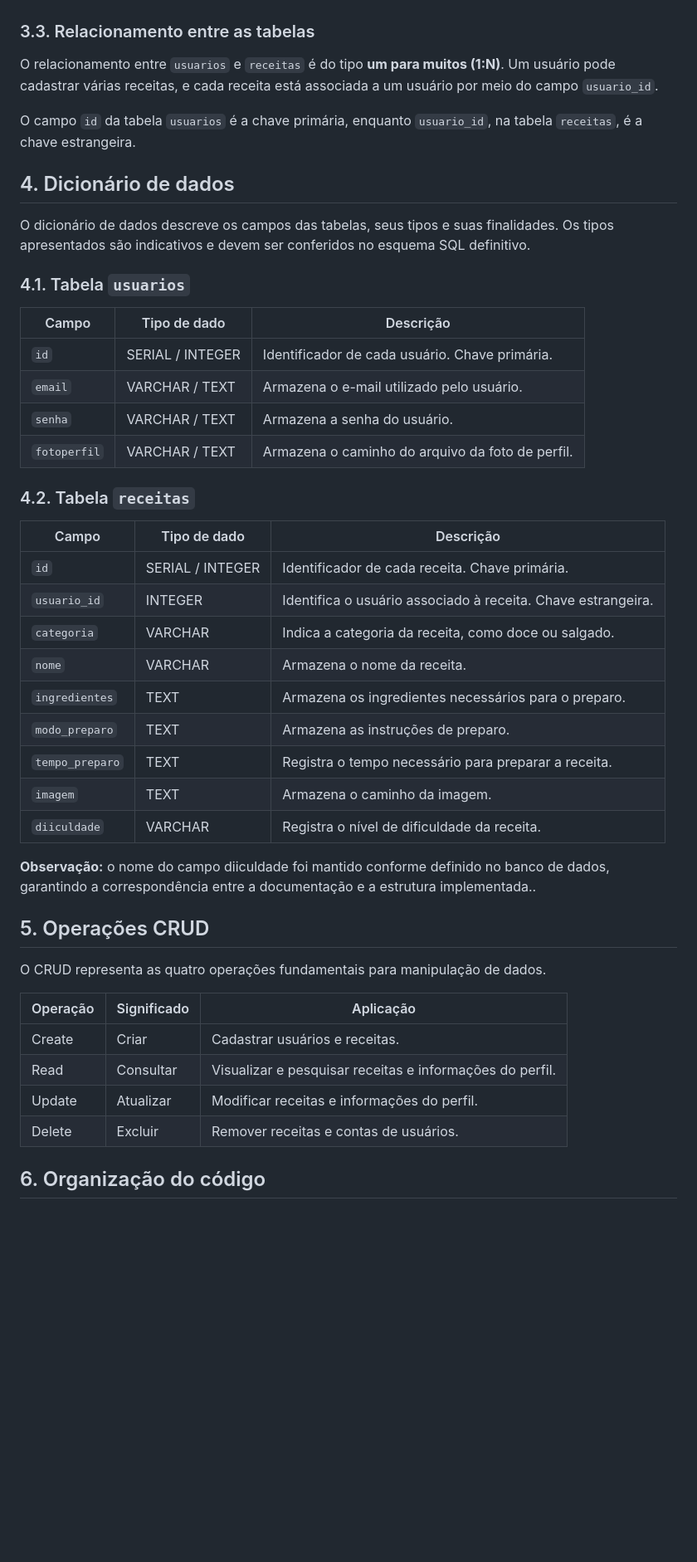
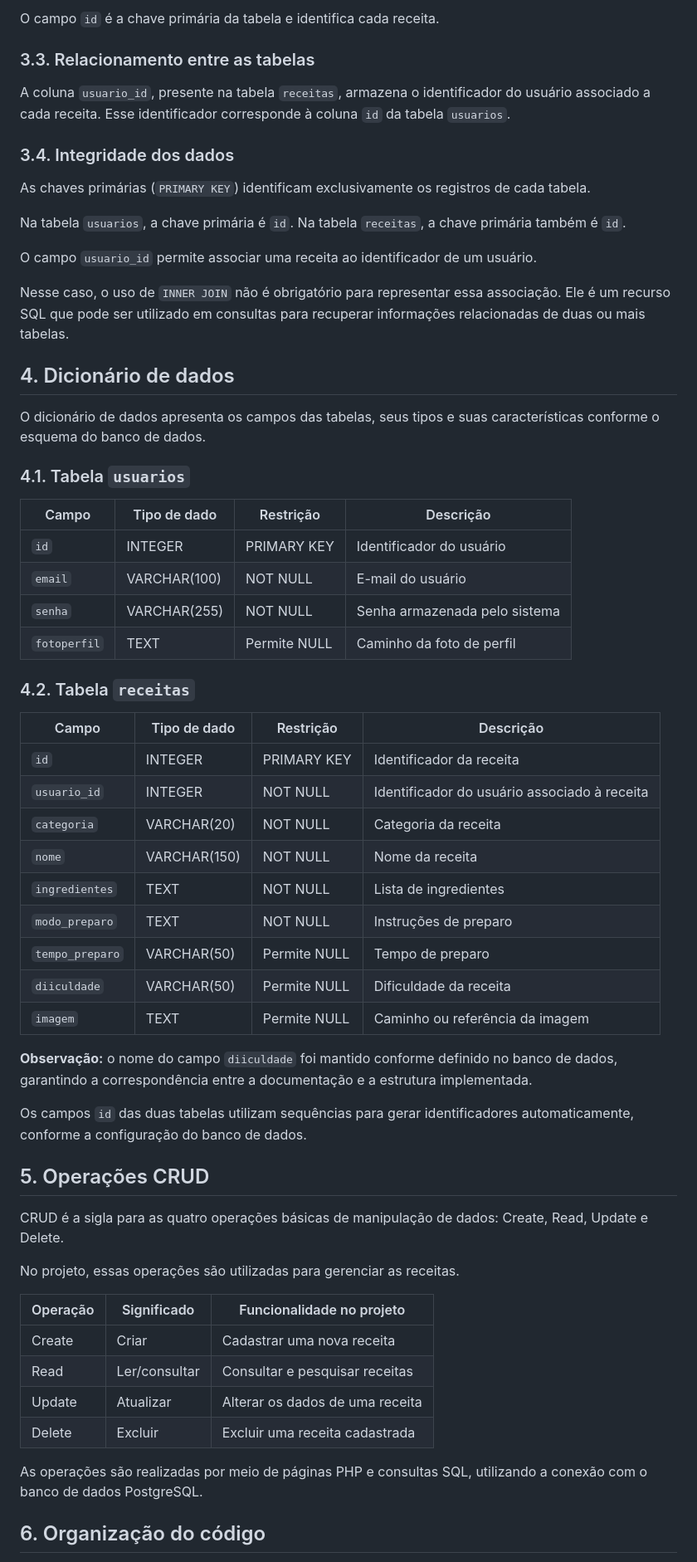
Before and after one commit to nicolicarvvalho/petalasacucarereceitas, a Markdown page: documentacao/documentacao.md, the part around one of its changes. Shown at 83% size. Rendered like a GitHub page; blank space fills up the shorter version.

Commit message:
Editando documentação 27-10-2026

```diff
--- a/documentacao/documentacao.md
+++ b/documentacao/documentacao.md
@@ -40,48 +74,64 @@ Armazena as informações das receitas e o id do usuário responsável pelo cada
+O campo `id` é a chave primária da tabela e identifica cada receita.
 
 ### 3.3. Relacionamento entre as tabelas
-O relacionamento entre `usuarios` e `receitas` é do tipo **um para muitos (1:N)**. Um usuário pode cadastrar várias receitas, e cada receita está associada a um usuário por meio do campo `usuario_id`.
 
-O campo `id` da tabela `usuarios` é a chave primária, enquanto `usuario_id`, na tabela `receitas`, é a chave estrangeira.
+A coluna `usuario_id`, presente na tabela `receitas`, armazena o identificador do usuário associado a cada receita. Esse identificador corresponde à coluna `id` da tabela `usuarios`.
+
+### 3.4. Integridade dos dados
+
+As chaves primárias (`PRIMARY KEY`) identificam exclusivamente os registros de cada tabela.
+
+Na tabela `usuarios`, a chave primária é `id`. Na tabela `receitas`, a chave primária também é `id`.
+
+O campo `usuario_id` permite associar uma receita ao identificador de um usuário.
+
+Nesse caso, o uso de `INNER JOIN` não é obrigatório para representar essa associação. Ele é um recurso SQL que pode ser utilizado em consultas para recuperar informações relacionadas de duas ou mais tabelas.
 
 ## 4. Dicionário de dados
-O dicionário de dados descreve os campos das tabelas, seus tipos e suas finalidades. Os tipos apresentados são indicativos e devem ser conferidos no esquema SQL definitivo.
+
+O dicionário de dados apresenta os campos das tabelas, seus tipos e suas características conforme o esquema do banco de dados.
 
 ### 4.1. Tabela `usuarios`
 
-| Campo        | Tipo de dado     | Descrição                                                |
-| ------------ | ---------------- | -------------------------------------------------------- |
-| `id`         | SERIAL / INTEGER | Identificador de cada usuário. Chave primária.  |
-| `email`      | VARCHAR / TEXT   | Armazena o e-mail utilizado pelo usuário.                |
-| `senha`      | VARCHAR / TEXT   | Armazena a senha do usuário.                             |
-| `fotoperfil` | VARCHAR / TEXT   | Armazena o caminho do arquivo da foto de perfil. |
+| Campo | Tipo de dado | Restrição | Descrição |
+|---|---|---|---|
+| `id` | INTEGER | PRIMARY KEY | Identificador do usuário |
+| `email` | VARCHAR(100) | NOT NULL | E-mail do usuário |
+| `senha` | VARCHAR(255) | NOT NULL | Senha armazenada pelo sistema |
+| `fotoperfil` | TEXT | Permite NULL | Caminho da foto de perfil |
 
 ### 4.2. Tabela `receitas`
 
-| Campo           | Tipo de dado     | Descrição                                                          |
-| --------------- | ---------------- | ------------------------------------------------------------------ |
-| `id`            | SERIAL / INTEGER | Identificador de cada receita. Chave primária.            |
-| `usuario_id`    | INTEGER          | Identifica o usuário associado à receita. Chave estrangeira. |
-| `categoria`     | VARCHAR    | Indica a categoria da receita, como doce ou salgado.               |
-| `nome`          | VARCHAR    | Armazena o nome da receita.                                        |
-| `ingredientes`  | TEXT             | Armazena os ingredientes necessários para o preparo.               |
-| `modo_preparo`  | TEXT             | Armazena as instruções de preparo.                                   |
-| `tempo_preparo` |  TEXT   | Registra o tempo necessário para preparar a receita.               |
-| `imagem`        | TEXT             | Armazena o caminho da imagem.              |
-| `diiculdade`    | VARCHAR    | Registra o nível de dificuldade da receita.                        |
+| Campo | Tipo de dado | Restrição | Descrição |
+|---|---|---|---|
+| `id` | INTEGER | PRIMARY KEY | Identificador da receita |
+| `usuario_id` | INTEGER | NOT NULL | Identificador do usuário associado à receita |
+| `categoria` | VARCHAR(20) | NOT NULL | Categoria da receita |
+| `nome` | VARCHAR(150) | NOT NULL | Nome da receita |
+| `ingredientes` | TEXT | NOT NULL | Lista de ingredientes |
+| `modo_preparo` | TEXT | NOT NULL | Instruções de preparo |
+| `tempo_preparo` | VARCHAR(50) | Permite NULL | Tempo de preparo |
+| `diiculdade` | VARCHAR(50) | Permite NULL | Dificuldade da receita |
+| `imagem` | TEXT | Permite NULL | Caminho ou referência da imagem |
 
-**Observação:** o nome do campo diiculdade foi mantido conforme definido no banco de dados, garantindo a correspondência entre a documentação e a estrutura implementada..
+**Observação:** o nome do campo `diiculdade` foi mantido conforme definido no banco de dados, garantindo a correspondência entre a documentação e a estrutura implementada.
+
+Os campos `id` das duas tabelas utilizam sequências para gerar identificadores automaticamente, conforme a configuração do banco de dados.
 
 ## 5. Operações CRUD
 
-O CRUD representa as quatro operações fundamentais para manipulação de dados.
+CRUD é a sigla para as quatro operações básicas de manipulação de dados: Create, Read, Update e Delete.
 
-| Operação | Significado | Aplicação |
-| -------- | ----------- | -------------------------------------------------------- |
-| Create   | Criar       | Cadastrar usuários e receitas.  |
-| Read     | Consultar   | Visualizar e pesquisar receitas e informações do perfil. |
-| Update   | Atualizar   | Modificar receitas e informações do perfil. |
-| Delete   | Excluir     | Remover receitas e contas de usuários. |
+No projeto, essas operações são utilizadas para gerenciar as receitas.
 
+| Operação | Significado | Funcionalidade no projeto |
+|---|---|---|
+| Create | Criar | Cadastrar uma nova receita |
+| Read | Ler/consultar | Consultar e pesquisar receitas |
+| Update | Atualizar | Alterar os dados de uma receita |
+| Delete | Excluir | Excluir uma receita cadastrada |
+
+As operações são realizadas por meio de páginas PHP e consultas SQL, utilizando a conexão com o banco de dados PostgreSQL.
 
 ## 6. Organização do código
 
```
Also changed, not shown: other parts of documentacao/documentacao.md (+112 -46 lines).
